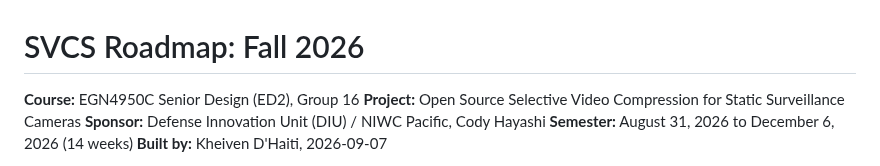
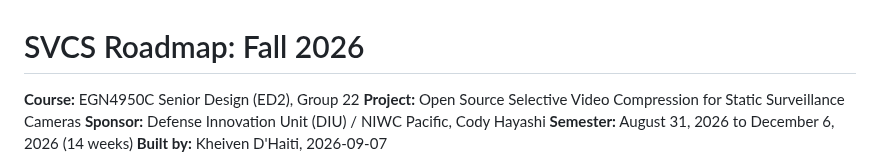
Before and after one commit to Blood-Dawn/Video-compression_2026, a Markdown page: ROADMAP.md, the part around the change. Drawn GitHub-style.

```diff
--- a/ROADMAP.md
+++ b/ROADMAP.md
@@ -1,6 +1,6 @@
 # SVCS Roadmap: Fall 2026
 
-**Course:** EGN4950C Senior Design (ED2), Group 16
+**Course:** EGN4950C Senior Design (ED2), Group 22
 **Project:** Open Source Selective Video Compression for Static Surveillance Cameras
 **Sponsor:** Defense Innovation Unit (DIU) / NIWC Pacific, Cody Hayashi
 **Semester:** August 31, 2026 to December 6, 2026 (14 weeks)
```
Also changed, not shown: README.md (+2 -2 lines), docs/PLANNER-FALL-2026.md (+1 -1 lines).
